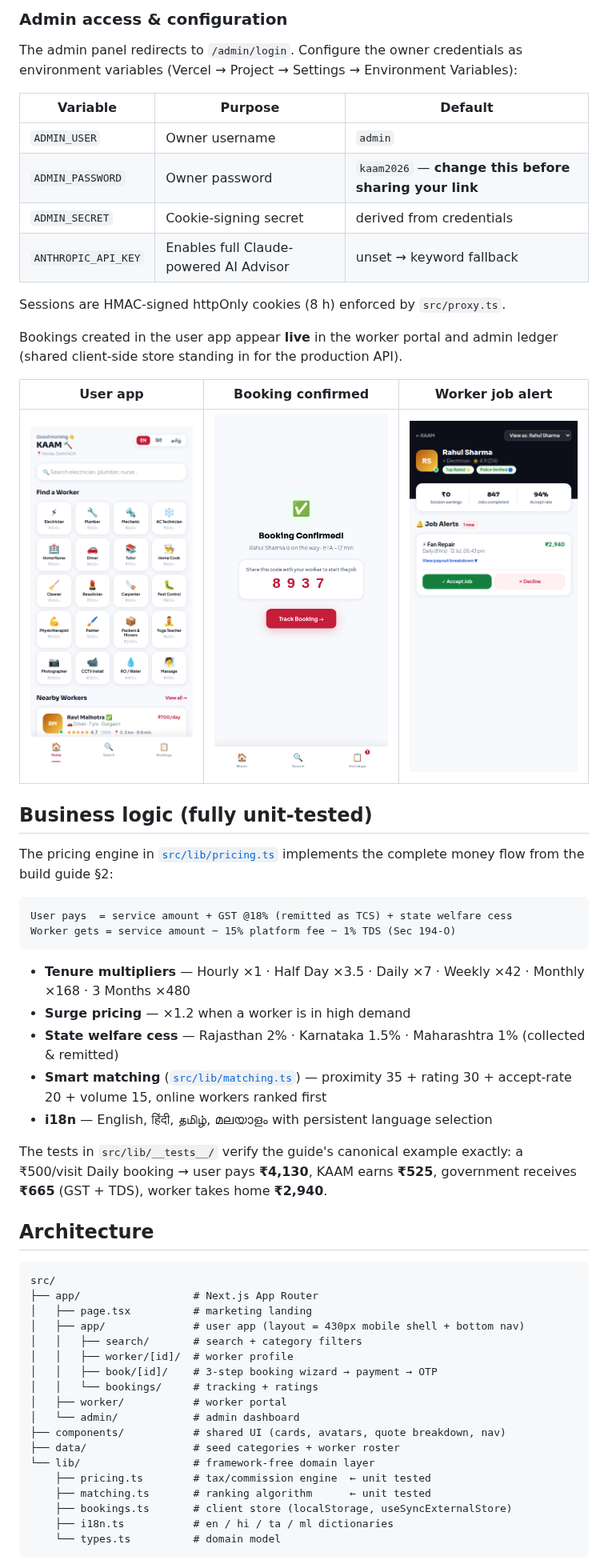
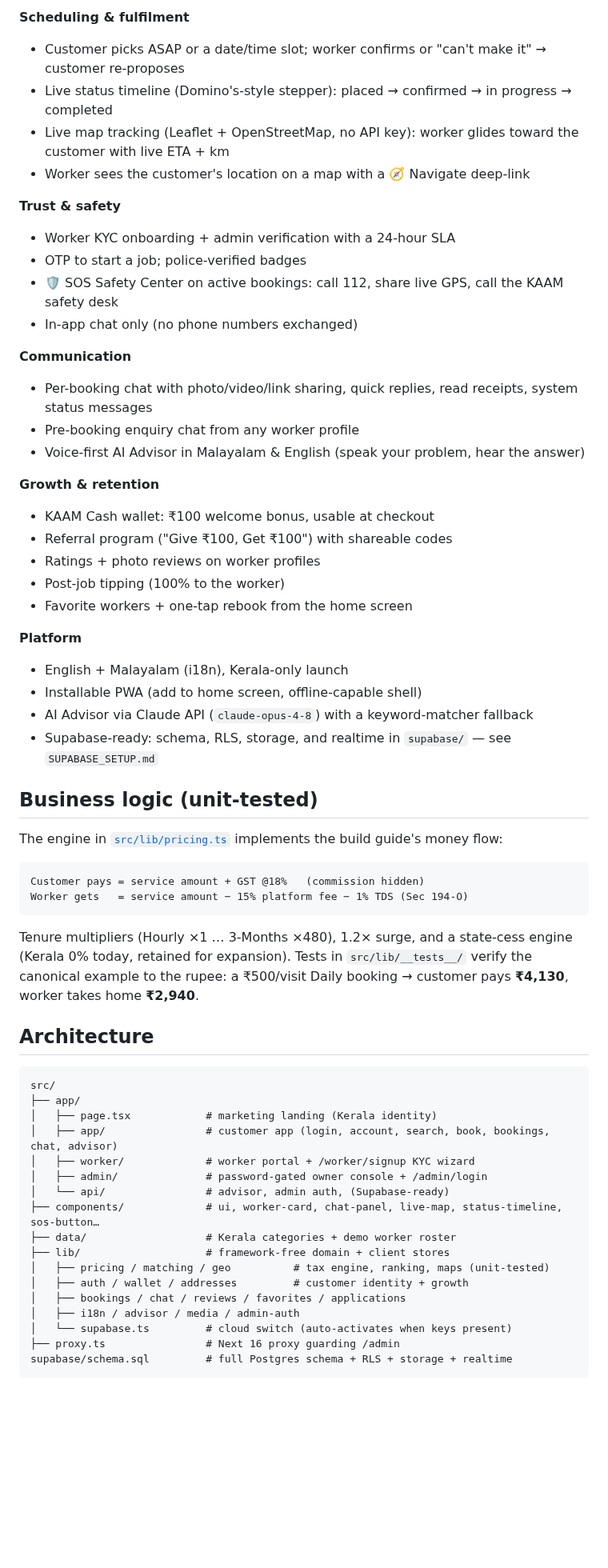
Before and after one commit to TonyJh555/TonyJh555, a Markdown page: README.md, the part around one of its changes. Shown at 80% size. Rendered like a GitHub page; blank space fills up the shorter version.

Commit message:
Update README to reflect the full Kerala-launch product
Documents all surfaces, the complete feature map (booking, scheduling,
live maps, trust/SOS, chat, growth: wallet/referral/reviews/tips/
favorites), the tested pricing engine, architecture, and the Supabase
path to production.

Co-Authored-By: Claude Fable 5 <noreply@anthropic.com>
Claude-Session: https://claude.ai/code/session_01NK7reFpyK6aoPwfWu2fQM6

````diff
--- a/README.md
+++ b/README.md
@@ -31,61 +39,64 @@ npm run build      # production build
 
-### Admin access & configuration
+**Scheduling & fulfilment**
+- Customer picks ASAP or a date/time slot; worker confirms or "can't make it" → customer re-proposes
+- Live status timeline (Domino's-style stepper): placed → confirmed → in progress → completed
+- Live map tracking (Leaflet + OpenStreetMap, no API key): worker glides toward the customer with live ETA + km
+- Worker sees the customer's location on a map with a 🧭 Navigate deep-link
 
-The admin panel redirects to `/admin/login`. Configure the owner credentials as
-environment variables (Vercel → Project → Settings → Environment Variables):
+**Trust & safety**
+- Worker KYC onboarding + admin verification with a 24-hour SLA
+- OTP to start a job; police-verified badges
+- 🛡️ SOS Safety Center on active bookings: call 112, share live GPS, call the KAAM safety desk
+- In-app chat only (no phone numbers exchanged)
 
-| Variable | Purpose | Default |
-| --- | --- | --- |
-| `ADMIN_USER` | Owner username | `admin` |
-| `ADMIN_PASSWORD` | Owner password | `kaam2026` — **change this before sharing your link** |
-| `ADMIN_SECRET` | Cookie-signing secret | derived from credentials |
-| `ANTHROPIC_API_KEY` | Enables full Claude-powered AI Advisor | unset → keyword fallback |
+**Communication**
+- Per-booking chat with photo/video/link sharing, quick replies, read receipts, system status messages
+- Pre-booking enquiry chat from any worker profile
+- Voice-first AI Advisor in Malayalam & English (speak your problem, hear the answer)
 
-Sessions are HMAC-signed httpOnly cookies (8 h) enforced by `src/proxy.ts`.
+**Growth & retention**
+- KAAM Cash wallet: ₹100 welcome bonus, usable at checkout
+- Referral program ("Give ₹100, Get ₹100") with shareable codes
+- Ratings + photo reviews on worker profiles
+- Post-job tipping (100% to the worker)
+- Favorite workers + one-tap rebook from the home screen
 
-Bookings created in the user app appear **live** in the worker portal and admin ledger (shared client-side store standing in for the production API).
+**Platform**
+- English + Malayalam (i18n), Kerala-only launch
+- Installable PWA (add to home screen, offline-capable shell)
+- AI Advisor via Claude API (`claude-opus-4-8`) with a keyword-matcher fallback
+- Supabase-ready: schema, RLS, storage, and realtime in `supabase/` — see `SUPABASE_SETUP.md`
 
-| User app | Booking confirmed | Worker job alert |
-| --- | --- | --- |
-| ![User home](docs/screenshots/shot-app-home.png) | ![Confirmed](docs/screenshots/shot-confirmed.png) | ![Worker](docs/screenshots/shot-worker.png) |
+## Business logic (unit-tested)
 
-## Business logic (fully unit-tested)
-
-The pricing engine in [`src/lib/pricing.ts`](src/lib/pricing.ts) implements the complete money flow from the build guide §2:
+The engine in [`src/lib/pricing.ts`](src/lib/pricing.ts) implements the build guide's money flow:
 
 ```
-User pays  = service amount + GST @18% (remitted as TCS) + state welfare cess
-Worker gets = service amount − 15% platform fee − 1% TDS (Sec 194-O)
+Customer pays = service amount + GST @18%   (commission hidden)
+Worker gets   = service amount − 15% platform fee − 1% TDS (Sec 194-O)
 ```
 
-- **Tenure multipliers** — Hourly ×1 · Half Day ×3.5 · Daily ×7 · Weekly ×42 · Monthly ×168 · 3 Months ×480
-- **Surge pricing** — ×1.2 when a worker is in high demand
-- **State welfare cess** — Rajasthan 2% · Karnataka 1.5% · Maharashtra 1% (collected & remitted)
-- **Smart matching** ([`src/lib/matching.ts`](src/lib/matching.ts)) — proximity 35 + rating 30 + accept-rate 20 + volume 15, online workers ranked first
-- **i18n** — English, हिंदी, தமிழ், മലയാളം with persistent language selection
-
-The tests in `src/lib/__tests__/` verify the guide's canonical example exactly: a ₹500/visit Daily booking → user pays **₹4,130**, KAAM earns **₹525**, government receives **₹665** (GST + TDS), worker takes home **₹2,940**.
+Tenure multipliers (Hourly ×1 … 3-Months ×480), 1.2× surge, and a state-cess engine (Kerala 0% today, retained for expansion). Tests in `src/lib/__tests__/` verify the canonical example to the rupee: a ₹500/visit Daily booking → customer pays **₹4,130**, worker takes home **₹2,940**.
 
 ## Architecture
 
 ```
 src/
-├── app/                  # Next.js App Router
-│   ├── page.tsx          # marketing landing
-│   ├── app/              # user app (layout = 430px mobile shell + bottom nav)
-│   │   ├── search/       # search + category filters
-│   │   ├── worker/[id]/  # worker profile
-│   │   ├── book/[id]/    # 3-step booking wizard → payment → OTP
-│   │   └── bookings/     # tracking + ratings
-│   ├── worker/           # worker portal
-│   └── admin/            # admin dashboard
-├── components/           # shared UI (cards, avatars, quote breakdown, nav)
-├── data/                 # seed categories + worker roster
-└── lib/                  # framework-free domain layer
-    ├── pricing.ts        # tax/commission engine  ← unit tested
-    ├── matching.ts       # ranking algorithm      ← unit tested
-    ├── bookings.ts       # client store (localStorage, useSyncExternalStore)
-    ├── i18n.ts           # en / hi / ta / ml dictionaries
-    └── types.ts          # domain model
+├── app/
+│   ├── page.tsx            # marketing landing (Kerala identity)
+│   ├── app/                # customer app (login, account, search, book, bookings, chat, advisor)
+│   ├── worker/             # worker portal + /worker/signup KYC wizard
+│   ├── admin/              # password-gated owner console + /admin/login
+│   └── api/                # advisor, admin auth, (Supabase-ready)
+├── components/             # ui, worker-card, chat-panel, live-map, status-timeline, sos-button…
+├── data/                   # Kerala categories + demo worker roster
+├── lib/                    # framework-free domain + client stores
+│   ├── pricing / matching / geo          # tax engine, ranking, maps (unit-tested)
+│   ├── auth / wallet / addresses         # customer identity + growth
+│   ├── bookings / chat / reviews / favorites / applications
+│   ├── i18n / advisor / media / admin-auth
+│   └── supabase.ts         # cloud switch (auto-activates when keys present)
+├── proxy.ts                # Next 16 proxy guarding /admin
+supabase/schema.sql         # full Postgres schema + RLS + storage + realtime
 ```
 
````
Also changed, not shown: other parts of README.md (+31 -24 lines), docs/screenshots/shot6-landing-kerala.png (added).
